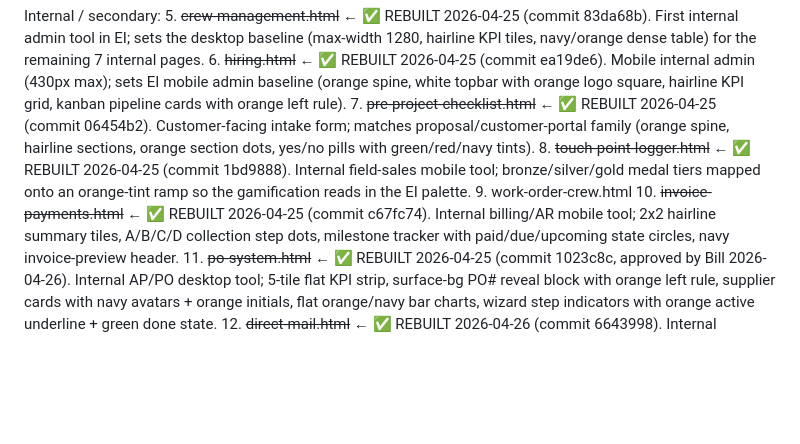
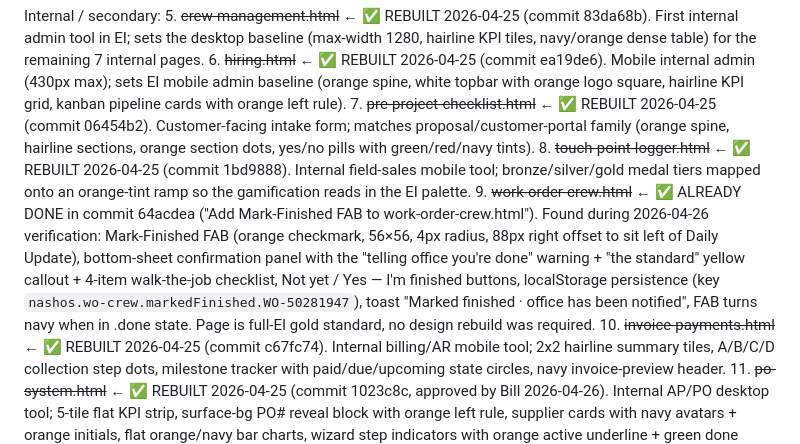
Before and after one commit to willienash1981/nashos-prototypes, a Markdown page: HANDOFF-DESIGN-REBUILD.md, the part around the change. GitHub-like rendering; blank space fills up the shorter version.

Commit message:
Handoff: mark work-order-crew as done — Mark-Finished FAB shipped earlier (commit 64acdea), verified in browser today

```diff
--- a/HANDOFF-DESIGN-REBUILD.md
+++ b/HANDOFF-DESIGN-REBUILD.md
@@ -171,7 +171,7 @@ Internal / secondary:
 6. ~~hiring.html~~              ← ✅ REBUILT 2026-04-25 (commit ea19de6). Mobile internal admin (430px max); sets EI mobile admin baseline (orange spine, white topbar with orange logo square, hairline KPI grid, kanban pipeline cards with orange left rule).
 7. ~~pre-project-checklist.html~~ ← ✅ REBUILT 2026-04-25 (commit 06454b2). Customer-facing intake form; matches proposal/customer-portal family (orange spine, hairline sections, orange section dots, yes/no pills with green/red/navy tints).
 8. ~~touch-point-logger.html~~  ← ✅ REBUILT 2026-04-25 (commit 1bd9888). Internal field-sales mobile tool; bronze/silver/gold medal tiers mapped onto an orange-tint ramp so the gamification reads in the EI palette.
-9. work-order-crew.html
+9. ~~work-order-crew.html~~  ← ✅ ALREADY DONE in commit 64acdea ("Add Mark-Finished FAB to work-order-crew.html"). Found during 2026-04-26 verification: Mark-Finished FAB (orange checkmark, 56×56, 4px radius, 88px right offset to sit left of Daily Update), bottom-sheet confirmation panel with the "telling office you're done" warning + "the standard" yellow callout + 4-item walk-the-job checklist, Not yet / Yes — I'm finished buttons, localStorage persistence (key `nashos.wo-crew.markedFinished.WO-50281947`), toast "Marked finished · office has been notified", FAB turns navy when in .done state. Page is full-EI gold standard, no design rebuild was required.
 10. ~~invoice-payments.html~~  ← ✅ REBUILT 2026-04-25 (commit c67fc74). Internal billing/AR mobile tool; 2x2 hairline summary tiles, A/B/C/D collection step dots, milestone tracker with paid/due/upcoming state circles, navy invoice-preview header.
 11. ~~po-system.html~~        ← ✅ REBUILT 2026-04-25 (commit 1023c8c, approved by Bill 2026-04-26). Internal AP/PO desktop tool; 5-tile flat KPI strip, surface-bg PO# reveal block with orange left rule, supplier cards with navy avatars + orange initials, flat orange/navy bar charts, wizard step indicators with orange active underline + green done state.
 12. ~~direct-mail.html~~      ← ✅ REBUILT 2026-04-26 (commit 6643998). Internal marketing/outreach desktop tool; hairline KPI strip with up/down trend chips, 9-tab navy-active strip, flat navy postcard previews with paper backs (no gradient), API code blocks with orange POST/WEBHOOK keywords on navy bg (replaces dracula syntax theme), referral share-portal-mock with orange left rule, flat funnel bars with sora tabular numbers. Instagram social-share button flattened from multi-stop gradient to solid #E1306C since EI bans gradients.
```
